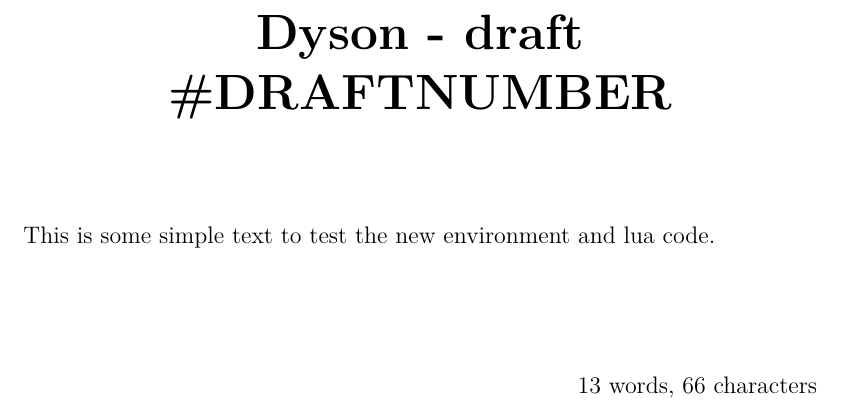
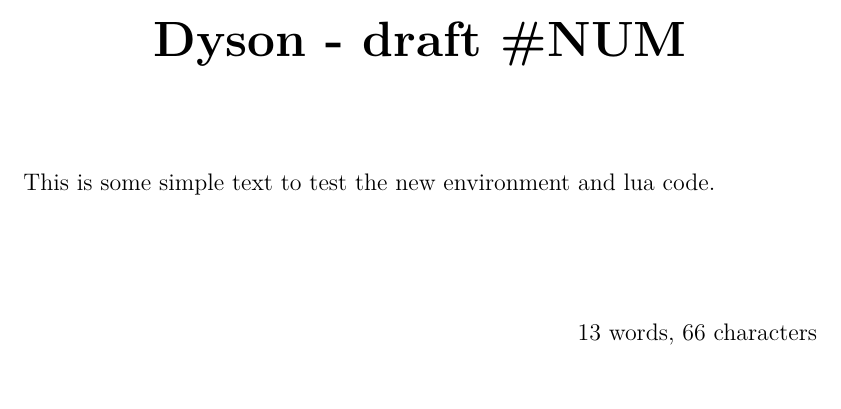
Before and after one commit to DoctorDalek1963/school, a LaTeX document (ps/main.tex): part of the page, cut so that both start at the same text. Compiled offline with LuaLaTeX.

Commit message:
Change DRAFTNUMBER to NUM to reduce verbosity

```diff
--- a/ps/main.tex
+++ b/ps/main.tex
@@ -5,7 +5,7 @@
 
 \usepackage[hidelinks]{hyperref}
 \hypersetup{
-	pdftitle = {Dyson - draft \#DRAFTNUMBER},
+	pdftitle = {Dyson - draft \#NUM},
 	pdfauthor = {Dyson}
 }
 
@@ -56,7 +56,7 @@
 
 \begin{center}
 	\vspace*{3mm}
-	\huge{\textbf{Dyson - draft \#DRAFTNUMBER}}
+	\huge{\textbf{Dyson - draft \#NUM}}
 \end{center}
 
 \setlength{\parindent}{0em}
```
Also changed, not shown: .github/workflows/compile-ps.yaml (+1 -1 lines).
